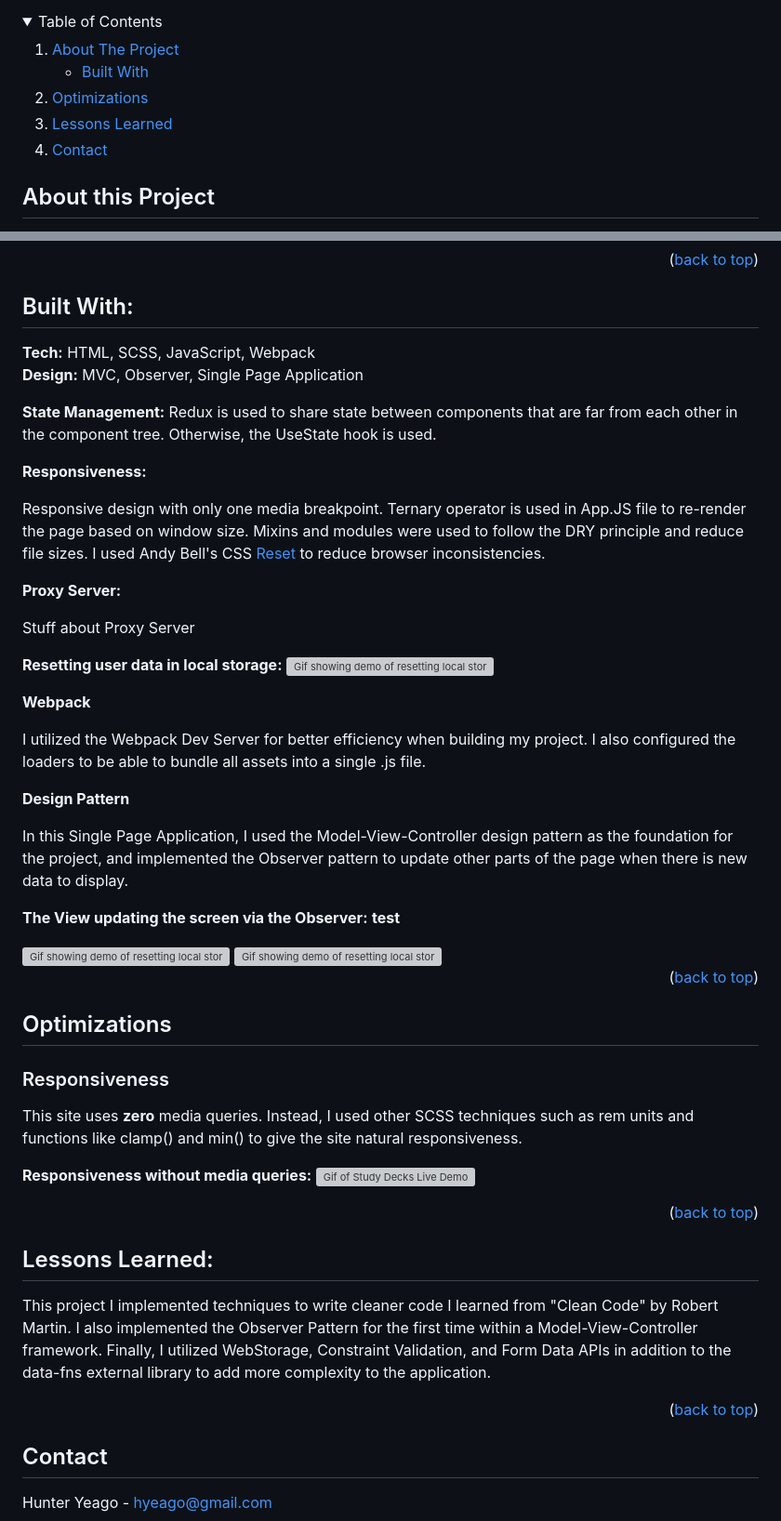
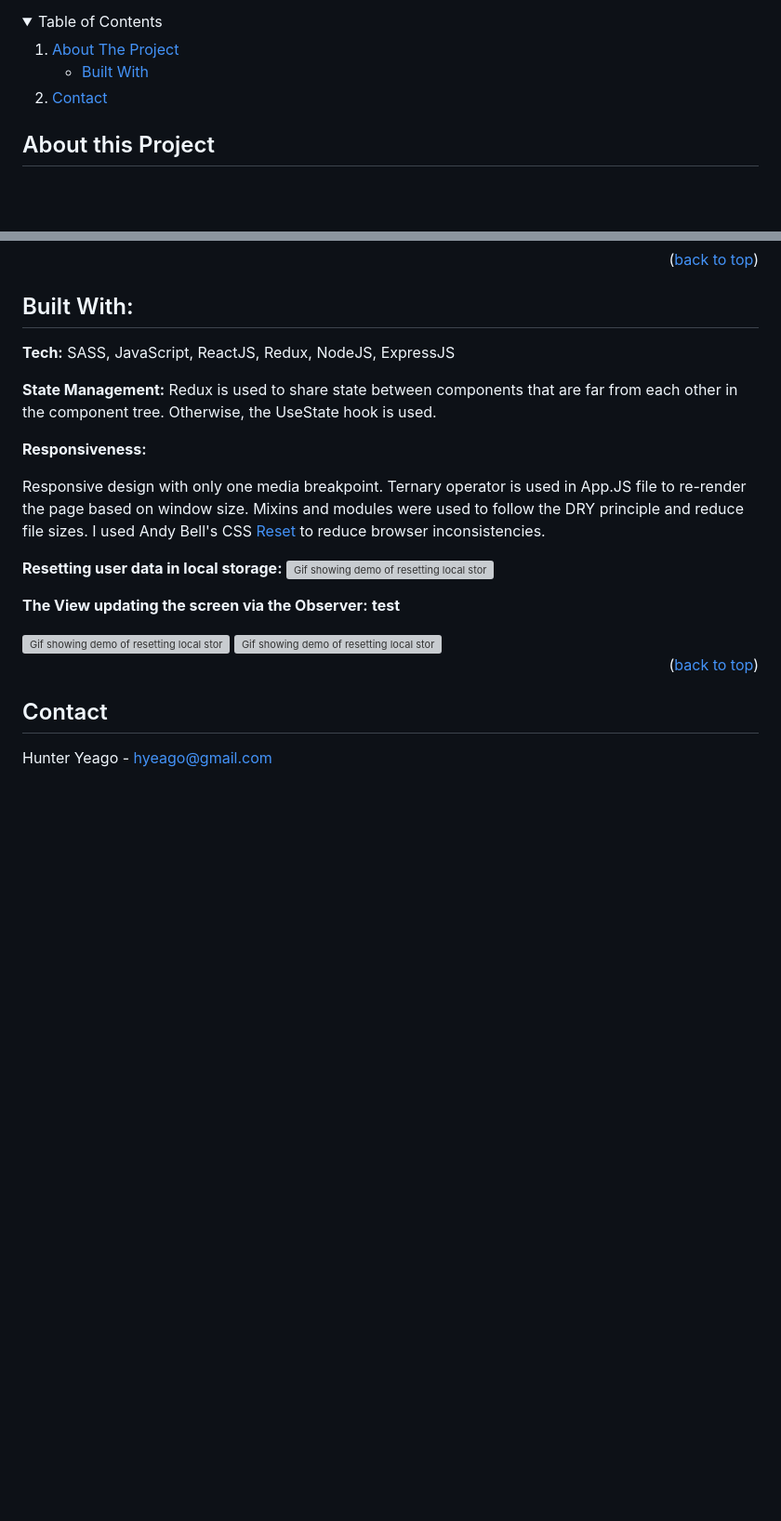
Before and after one commit to hunter-yeago/Archive-Cozy-Video-Corner, a Markdown page: README.md, 2 parts joined by grey strips. Shown at 93% size. Drawn GitHub-style; folded sections open; blank space fills up the shorter version; grey boxes are pictures that could not be loaded.

Commit message:
removed unrelated default template information

```diff
--- a/README.md
+++ b/README.md
@@ -26,8 +26,6 @@
         <li><a href="#built-with">Built With</a></li>
       </ul>
     </li>
-    <li><a href="#optimizations">Optimizations</a></li>
-    <li><a href="#lessons-learned">Lessons Learned</a></li>
     <li><a href="#contact">Contact</a></li>
       </ul>
     </li>
@@ -45,9 +43,8 @@ I've always found recommended videos on YouTube really distracting. So I've deci
 
 ## Built With:
 
-**Tech:** HTML, SCSS, JavaScript, Webpack
+**Tech:** SASS, JavaScript, ReactJS, Redux, NodeJS, ExpressJS
 <br>
-**Design:** MVC, Observer, Single Page Application
 
 **State Management:**
 Redux is used to share state between components that are far from each other in the component tree. Otherwise, the UseState hook is used.
@@ -56,20 +53,8 @@ Redux is used to share state between components that are far from each other in
 
 Responsive design with only one media breakpoint. Ternary operator is used in App.JS file to re-render the page based on window size. Mixins and modules were used to follow the DRY principle and reduce file sizes. I used Andy Bell's CSS [Reset](https://andy-bell.co.uk/a-modern-css-reset/) to reduce browser inconsistencies.
 
-**Proxy Server:**
-
-Stuff about Proxy Server
-
 **Resetting user data in local storage:**
   <img src="https://github.com/hyradar/StudyDecks/blob/main/ReadMeImages/resetingdata.gif" alt="Gif showing demo of resetting local storage" width="90vw"/>
-
-**Webpack**
-
-I utilized the Webpack Dev Server for better efficiency when building my project. I also configured the loaders to be able to bundle all assets into a single .js file.
-
-**Design Pattern**
-
-In this Single Page Application, I used the Model-View-Controller design pattern as the foundation for the project, and implemented the Observer pattern to update other parts of the page when there is new data to display.
 
 **The View updating the screen via the Observer:**
 **test**
@@ -80,23 +65,6 @@ In this Single Page Application, I used the Model-View-Controller design pattern
 
 <p align="right">(<a href="#readme-top">back to top</a>)</p>
 
-## Optimizations
-
-### Responsiveness
-
-This site uses **zero** media queries. Instead, I used other SCSS techniques such as rem units and functions like clamp() and min() to give the site natural responsiveness.
-
-**Responsiveness without media queries:**
-<img src="https://github.com/hyradar/StudyDecks/blob/main/ReadMeImages/studydecksreponsivedesign.gif" alt="Gif of Study Decks Live Demo" width="90vw"/>
-
-<p align="right">(<a href="#readme-top">back to top</a>)</p>
-
-## Lessons Learned:
-
-This project I implemented techniques to write cleaner code I learned from "Clean Code" by Robert Martin. I also implemented the Observer Pattern for the first time within a Model-View-Controller framework. Finally, I utilized WebStorage, Constraint Validation, and Form Data APIs in addition to the data-fns external library to add more complexity to the application.
-
-<p align="right">(<a href="#readme-top">back to top</a>)</p>
-
 ## Contact
 Hunter Yeago - hyeago@gmail.com
 
```
